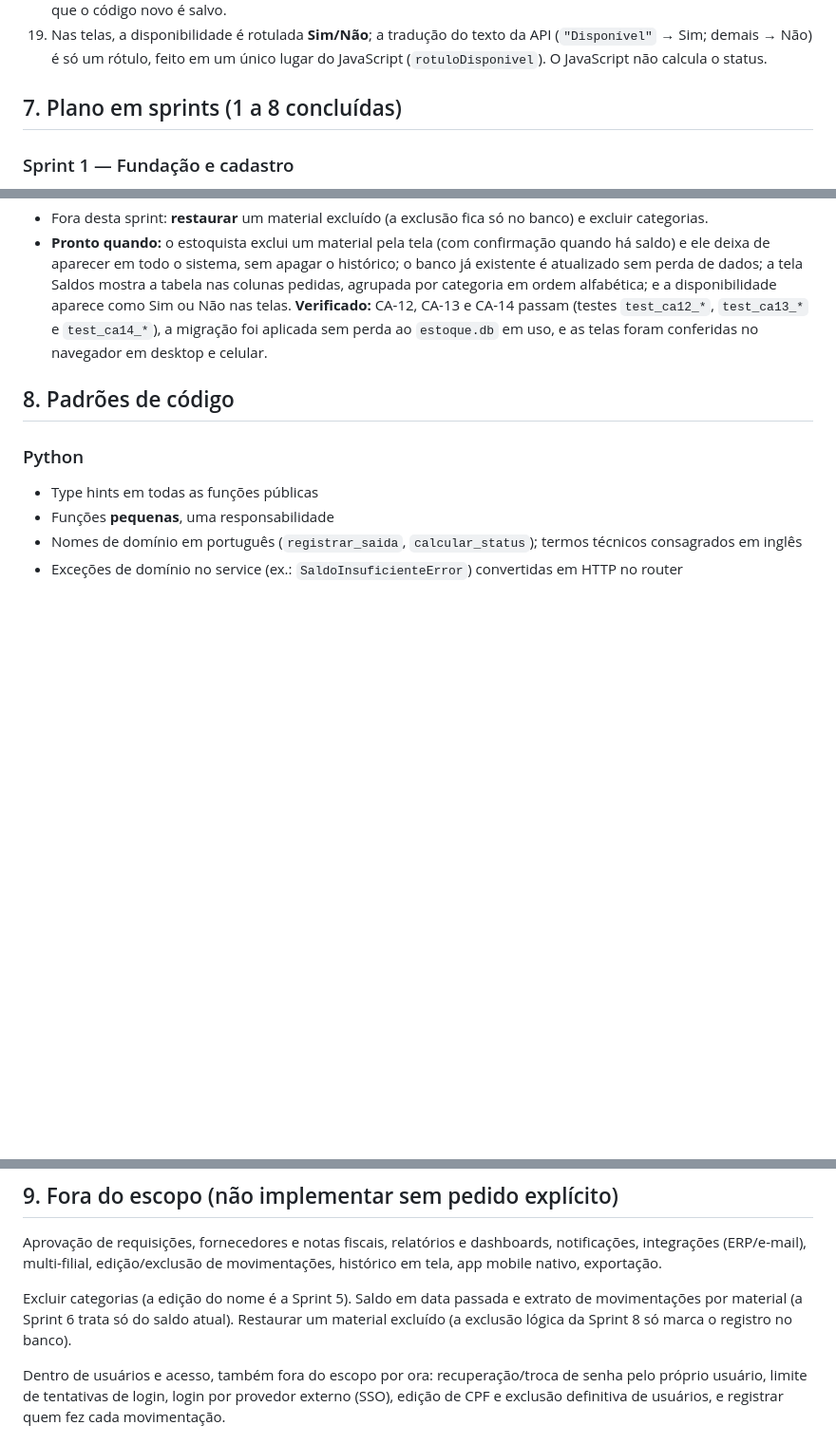
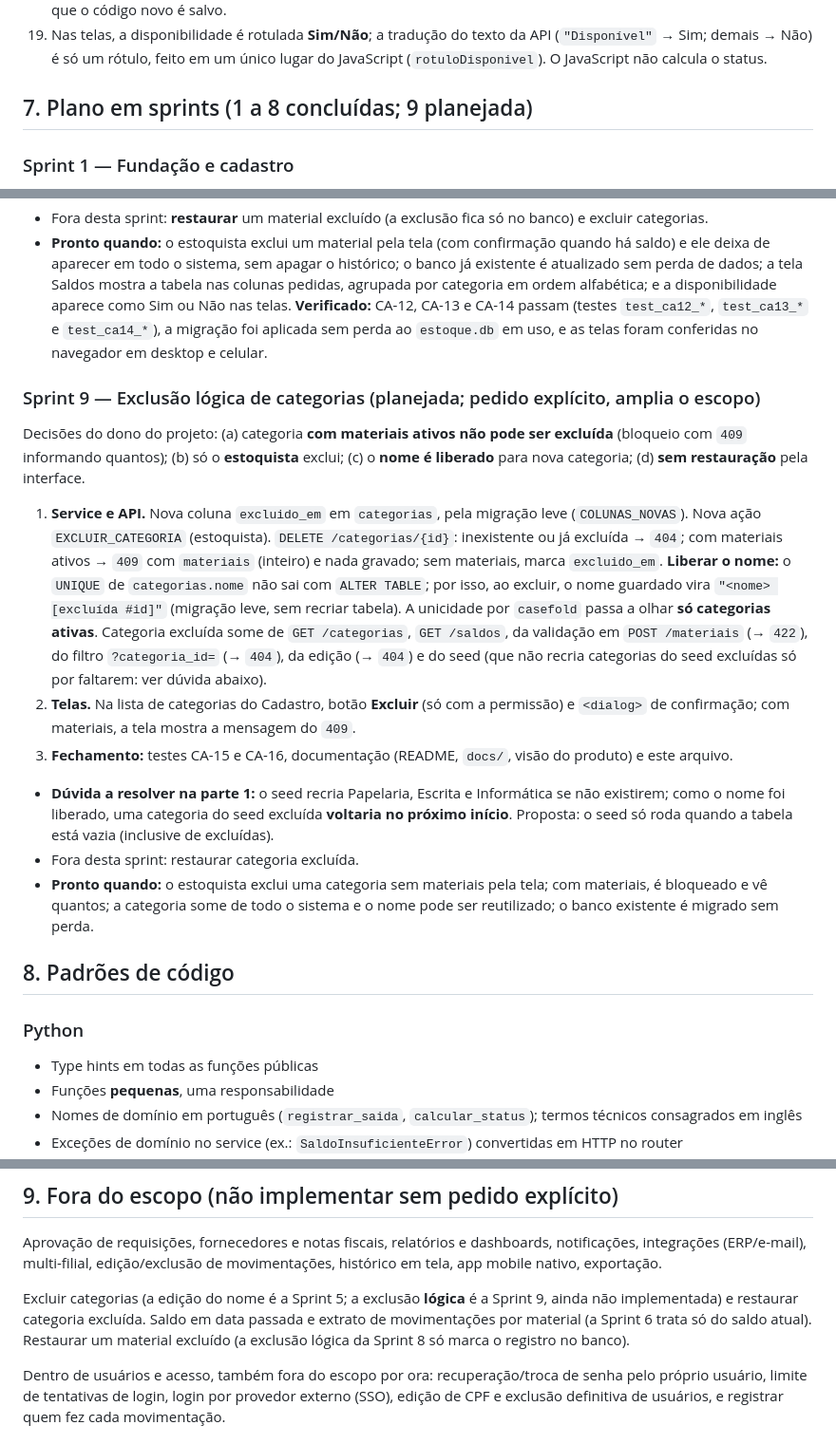
Before and after one commit to hwiaufmt/hermogenes-unidade08-desafio01, a Markdown page: claude.md, 3 parts joined by grey strips. Shown at 95% size. Rendered like a GitHub page; blank space fills up the shorter version.

Commit message:
Planejamento da Sprint 9 no CLAUDE.md (exclusao logica de categorias)
Co-Authored-By: Claude Sonnet 5.5 <noreply@anthropic.com>

```diff
--- a/claude.md
+++ b/claude.md
@@ -198,7 +198,7 @@ Códigos de erro: `401` sem login; `403` perfil sem permissão; `404` material/c
 18. **Migração leve:** ao iniciar, `app/migracoes.py` confere e acrescenta as colunas novas que faltam (hoje `materiais.excluido_em`), com `ALTER TABLE ... ADD COLUMN`. Só **adiciona** colunas vazias, nunca altera nem apaga dados, e é idempotente. **Outras mudanças de estrutura** (alterar ou remover colunas, mudar índices) continuam exigindo recriar o banco ou alterar a tabela à mão. Com `--reload`, o servidor aplica a migração assim que o código novo é salvo.
 19. Nas telas, a disponibilidade é rotulada **Sim/Não**; a tradução do texto da API (`"Disponível"` → Sim; demais → Não) é só um rótulo, feito em um único lugar do JavaScript (`rotuloDisponivel`). O JavaScript não calcula o status.
 
-## 7. Plano em sprints (1 a 8 concluídas)
+## 7. Plano em sprints (1 a 8 concluídas; 9 planejada)
 
 ### Sprint 1 — Fundação e cadastro
 - Setup do projeto (FastAPI, SQLAlchemy, pytest, ruff, estrutura de pastas)
@@ -266,6 +266,15 @@ Três mudanças pedidas pelo dono do projeto: (1) excluir materiais de forma **l
 - Fora desta sprint: **restaurar** um material excluído (a exclusão fica só no banco) e excluir categorias.
 - **Pronto quando:** o estoquista exclui um material pela tela (com confirmação quando há saldo) e ele deixa de aparecer em todo o sistema, sem apagar o histórico; o banco já existente é atualizado sem perda de dados; a tela Saldos mostra a tabela nas colunas pedidas, agrupada por categoria em ordem alfabética; e a disponibilidade aparece como Sim ou Não nas telas. **Verificado:** CA-12, CA-13 e CA-14 passam (testes `test_ca12_*`, `test_ca13_*` e `test_ca14_*`), a migração foi aplicada sem perda ao `estoque.db` em uso, e as telas foram conferidas no navegador em desktop e celular.
 
+### Sprint 9 — Exclusão lógica de categorias (planejada; pedido explícito, amplia o escopo)
+Decisões do dono do projeto: (a) categoria **com materiais ativos não pode ser excluída** (bloqueio com `409` informando quantos); (b) só o **estoquista** exclui; (c) o **nome é liberado** para nova categoria; (d) **sem restauração** pela interface.
+1. **Service e API.** Nova coluna `excluido_em` em `categorias`, pela migração leve (`COLUNAS_NOVAS`). Nova ação `EXCLUIR_CATEGORIA` (estoquista). `DELETE /categorias/{id}`: inexistente ou já excluída → `404`; com materiais ativos → `409` com `materiais` (inteiro) e nada gravado; sem materiais, marca `excluido_em`. **Liberar o nome:** o `UNIQUE` de `categorias.nome` não sai com `ALTER TABLE`; por isso, ao excluir, o nome guardado vira `"<nome> [excluída #id]"` (migração leve, sem recriar tabela). A unicidade por `casefold` passa a olhar **só categorias ativas**. Categoria excluída some de `GET /categorias`, `GET /saldos`, da validação em `POST /materiais` (→ `422`), do filtro `?categoria_id=` (→ `404`), da edição (→ `404`) e do seed (que não recria categorias do seed excluídas só por faltarem: ver dúvida abaixo).
+2. **Telas.** Na lista de categorias do Cadastro, botão **Excluir** (só com a permissão) e `<dialog>` de confirmação; com materiais, a tela mostra a mensagem do `409`.
+3. **Fechamento:** testes CA-15 e CA-16, documentação (README, `docs/`, visão do produto) e este arquivo.
+- **Dúvida a resolver na parte 1:** o seed recria Papelaria, Escrita e Informática se não existirem; como o nome foi liberado, uma categoria do seed excluída **voltaria no próximo início**. Proposta: o seed só roda quando a tabela está vazia (inclusive de excluídas).
+- Fora desta sprint: restaurar categoria excluída.
+- **Pronto quando:** o estoquista exclui uma categoria sem materiais pela tela; com materiais, é bloqueado e vê quantos; a categoria some de todo o sistema e o nome pode ser reutilizado; o banco existente é migrado sem perda.
+
 ## 8. Padrões de código
 
 ### Python
@@ -292,7 +301,7 @@ Três mudanças pedidas pelo dono do projeto: (1) excluir materiais de forma **l
 
 Aprovação de requisições, fornecedores e notas fiscais, relatórios e dashboards, notificações, integrações (ERP/e-mail), multi-filial, edição/exclusão de movimentações, histórico em tela, app mobile nativo, exportação.
 
-Excluir categorias (a edição do nome é a Sprint 5). Saldo em data passada e extrato de movimentações por material (a Sprint 6 trata só do saldo atual). Restaurar um material excluído (a exclusão lógica da Sprint 8 só marca o registro no banco).
+Excluir categorias (a edição do nome é a Sprint 5; a exclusão **lógica** é a Sprint 9, ainda não implementada) e restaurar categoria excluída. Saldo em data passada e extrato de movimentações por material (a Sprint 6 trata só do saldo atual). Restaurar um material excluído (a exclusão lógica da Sprint 8 só marca o registro no banco).
 
 Dentro de usuários e acesso, também fora do escopo por ora: recuperação/troca de senha pelo próprio usuário, limite de tentativas de login, login por provedor externo (SSO), edição de CPF e exclusão definitiva de usuários, e registrar quem fez cada movimentação.
 
```
